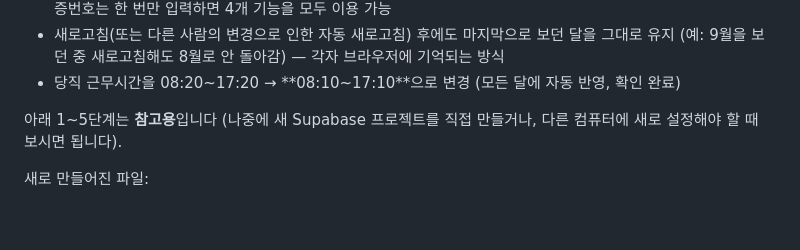
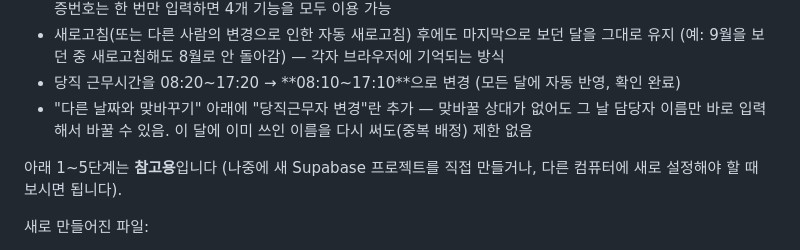
Before and after one commit to suyoungjang-art/chuncheon-namboo-duty, a Markdown page: README.md, the part around the change. Drawn GitHub-style; blank space fills up the shorter version.

Commit message:
문서 업데이트: 당직근무자 직접 변경 기능 반영
Co-Authored-By: Claude Sonnet 5 <noreply@anthropic.com>

```diff
--- a/README.md
+++ b/README.md
@@ -21,6 +21,7 @@
 - 전체 당직순번 관리·공휴일 관리·이 달 초기화·인증번호 변경 4개 기능을 "🔐 관리자 모드" 버튼 하나로 통합 — 인증번호는 한 번만 입력하면 4개 기능을 모두 이용 가능
 - 새로고침(또는 다른 사람의 변경으로 인한 자동 새로고침) 후에도 마지막으로 보던 달을 그대로 유지 (예: 9월을 보던 중 새로고침해도 8월로 안 돌아감) — 각자 브라우저에 기억되는 방식
 - 당직 근무시간을 08:20~17:20 → **08:10~17:10**으로 변경 (모든 달에 자동 반영, 확인 완료)
+- "다른 날짜와 맞바꾸기" 아래에 "당직근무자 변경"란 추가 — 맞바꿀 상대가 없어도 그 날 담당자 이름만 바로 입력해서 바꿀 수 있음. 이 달에 이미 쓰인 이름을 다시 써도(중복 배정) 제한 없음
 
 아래 1~5단계는 **참고용**입니다 (나중에 새 Supabase 프로젝트를 직접 만들거나, 다른 컴퓨터에 새로 설정해야 할 때 보시면 됩니다).
 
```
